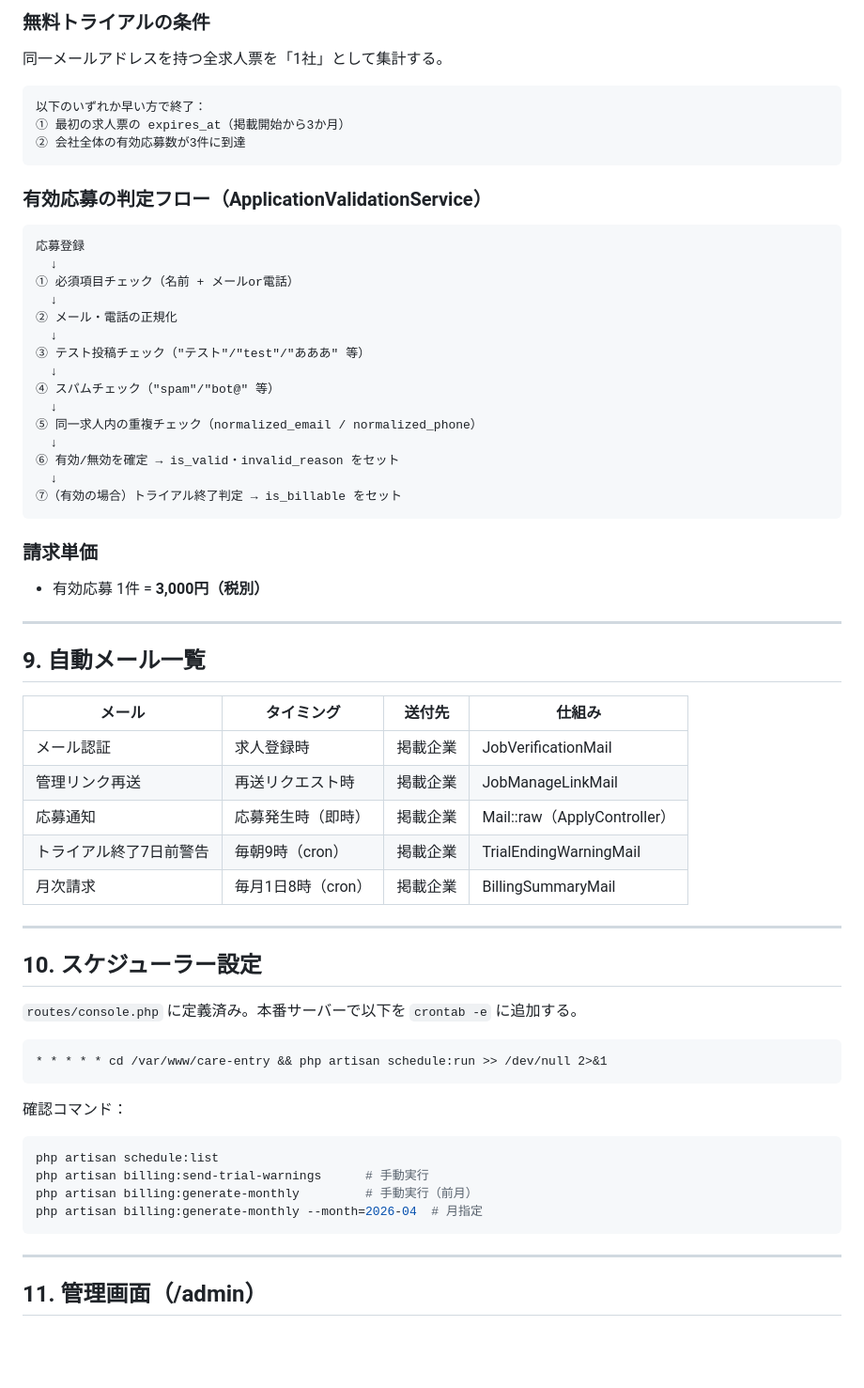
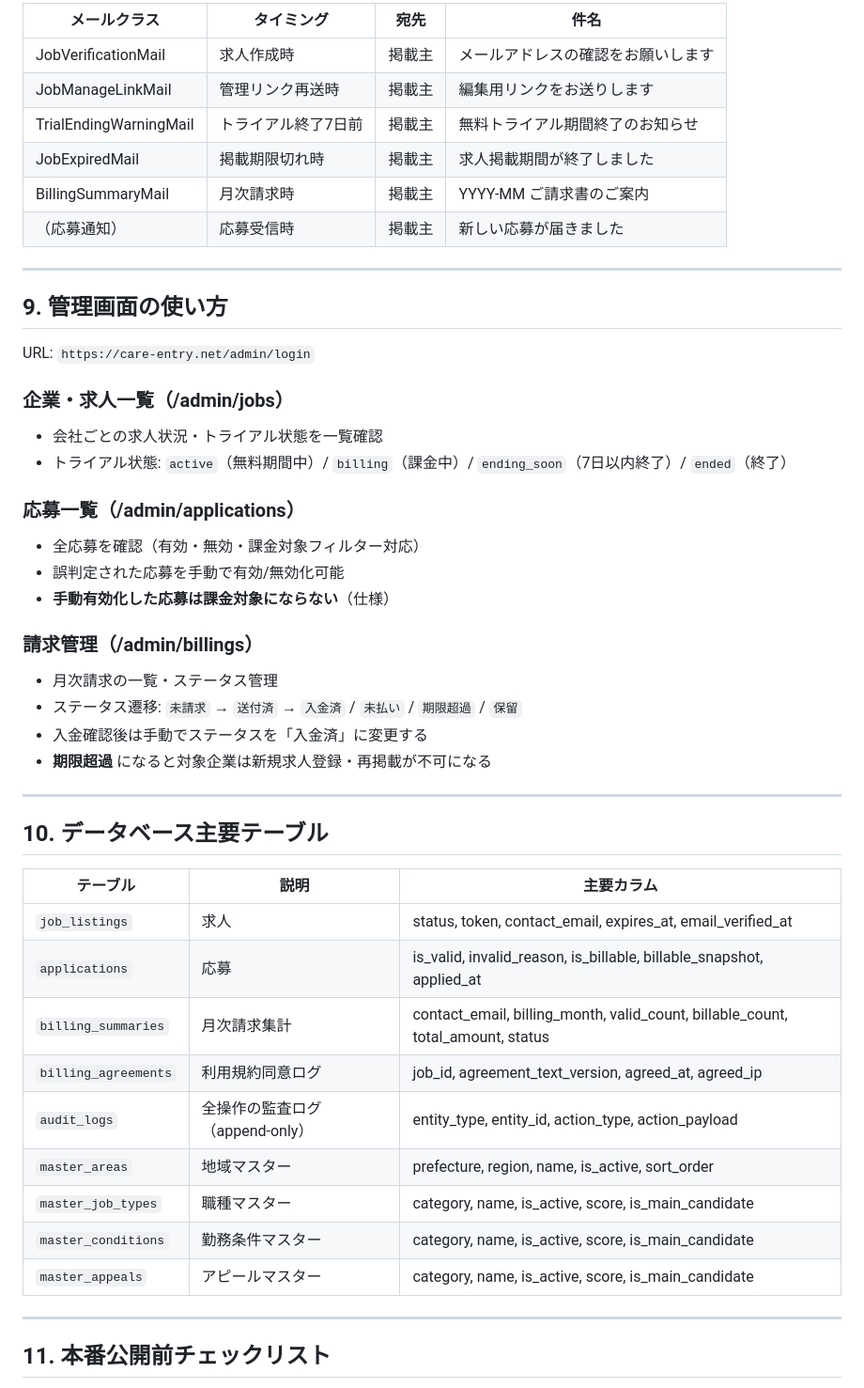
Before and after one commit to moby-prj-dev/kyujin-system, a Markdown page: HANDOVER.md, the part around one of its changes. Shown at 94% size. Rendered like a GitHub page; blank space fills up the shorter version.

````diff
--- a/HANDOVER.md
+++ b/HANDOVER.md
@@ -280,70 +221,51 @@ routes/
 
-### 無料トライアルの条件
-
-同一メールアドレスを持つ全求人票を「1社」として集計する。
-
-```
-以下のいずれか早い方で終了：
-① 最初の求人票の expires_at（掲載開始から3か月）
-② 会社全体の有効応募数が3件に到達
-```
-
-### 有効応募の判定フロー（ApplicationValidationService）
-
-```
-応募登録
-  ↓
-① 必須項目チェック（名前 + メールor電話）
-  ↓
-② メール・電話の正規化
-  ↓
-③ テスト投稿チェック（"テスト"/"test"/"あああ" 等）
-  ↓
-④ スパムチェック（"spam"/"bot@" 等）
-  ↓
-⑤ 同一求人内の重複チェック（normalized_email / normalized_phone）
-  ↓
-⑥ 有効/無効を確定 → is_valid・invalid_reason をセット
-  ↓
-⑦（有効の場合）トライアル終了判定 → is_billable をセット
-```
-
-### 請求単価
-
-- 有効応募 1件 = **3,000円（税別）**
+| メールクラス | タイミング | 宛先 | 件名 |
+|-------------|-----------|------|------|
+| JobVerificationMail | 求人作成時 | 掲載主 | メールアドレスの確認をお願いします |
+| JobManageLinkMail | 管理リンク再送時 | 掲載主 | 編集用リンクをお送りします |
+| TrialEndingWarningMail | トライアル終了7日前 | 掲載主 | 無料トライアル期間終了のお知らせ |
+| JobExpiredMail | 掲載期限切れ時 | 掲載主 | 求人掲載期間が終了しました |
+| BillingSummaryMail | 月次請求時 | 掲載主 | YYYY-MM ご請求書のご案内 |
+| （応募通知） | 応募受信時 | 掲載主 | 新しい応募が届きました |
 
 ---
 
-## 9. 自動メール一覧
+## 9. 管理画面の使い方
 
-| メール | タイミング | 送付先 | 仕組み |
-|---|---|---|---|
-| メール認証 | 求人登録時 | 掲載企業 | JobVerificationMail |
-| 管理リンク再送 | 再送リクエスト時 | 掲載企業 | JobManageLinkMail |
-| 応募通知 | 応募発生時（即時） | 掲載企業 | Mail::raw（ApplyController） |
-| トライアル終了7日前警告 | 毎朝9時（cron） | 掲載企業 | TrialEndingWarningMail |
-| 月次請求 | 毎月1日8時（cron） | 掲載企業 | BillingSummaryMail |
+URL: `https://care-entry.net/admin/login`
+
+### 企業・求人一覧（/admin/jobs）
+- 会社ごとの求人状況・トライアル状態を一覧確認
+- トライアル状態: `active`（無料期間中）/ `billing`（課金中）/ `ending_soon`（7日以内終了）/ `ended`（終了）
+
+### 応募一覧（/admin/applications）
+- 全応募を確認（有効・無効・課金対象フィルター対応）
+- 誤判定された応募を手動で有効/無効化可能
+- **手動有効化した応募は課金対象にならない**（仕様）
+
+### 請求管理（/admin/billings）
+- 月次請求の一覧・ステータス管理
+- ステータス遷移: `未請求` → `送付済` → `入金済` / `未払い` / `期限超過` / `保留`
+- 入金確認後は手動でステータスを「入金済」に変更する
+- **期限超過** になると対象企業は新規求人登録・再掲載が不可になる
 
 ---
 
-## 10. スケジューラー設定
+## 10. データベース主要テーブル
 
-`routes/console.php` に定義済み。本番サーバーで以下を `crontab -e` に追加する。
-
-```
-* * * * * cd /var/www/care-entry && php artisan schedule:run >> /dev/null 2>&1
-```
-
-確認コマンド：
-
-```bash
-php artisan schedule:list
-php artisan billing:send-trial-warnings      # 手動実行
-php artisan billing:generate-monthly         # 手動実行（前月）
-php artisan billing:generate-monthly --month=2026-04  # 月指定
-```
+| テーブル | 説明 | 主要カラム |
+|---------|------|-----------|
+| `job_listings` | 求人 | status, token, contact_email, expires_at, email_verified_at |
+| `applications` | 応募 | is_valid, invalid_reason, is_billable, billable_snapshot, applied_at |
+| `billing_summaries` | 月次請求集計 | contact_email, billing_month, valid_count, billable_count, total_amount, status |
+| `billing_agreements` | 利用規約同意ログ | job_id, agreement_text_version, agreed_at, agreed_ip |
+| `audit_logs` | 全操作の監査ログ（append-only） | entity_type, entity_id, action_type, action_payload |
+| `master_areas` | 地域マスター | prefecture, region, name, is_active, sort_order |
+| `master_job_types` | 職種マスター | category, name, is_active, score, is_main_candidate |
+| `master_conditions` | 勤務条件マスター | category, name, is_active, score, is_main_candidate |
+| `master_appeals` | アピールマスター | category, name, is_active, score, is_main_candidate |
 
 ---
 
-## 11. 管理画面（/admin）
+## 11. 本番公開前チェックリスト
 
````
Also changed, not shown: other parts of HANDOVER.md (+189 -297 lines).
